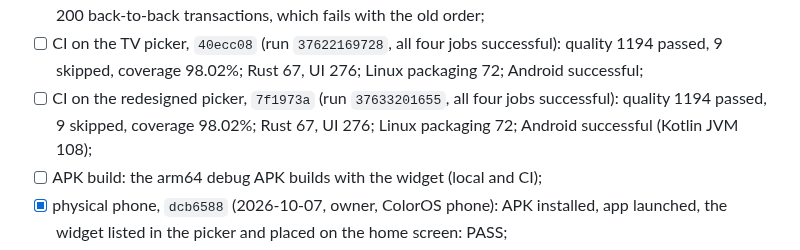
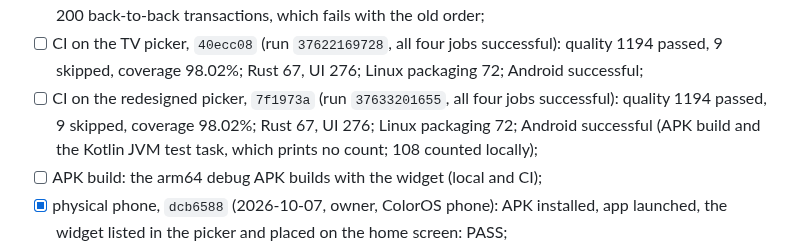
Before and after one commit to guillaumeboileaupro/control-TV, a Markdown page: DEVELOPMENT_PLAN.md, the part around the change. GitHub-like rendering.

Commit message:
docs(plan): state where the widget Kotlin test count was measured

```diff
--- a/DEVELOPMENT_PLAN.md
+++ b/DEVELOPMENT_PLAN.md
@@ -504,7 +504,7 @@ Validation:
 - [ ] reviewed CI on `cf1e386` (run `37592399591`, all four jobs successful): quality 1190 passed, 9 skipped, coverage 98.02%; Rust 66, UI 274; Linux packaging 72; Android successful (APK 147 604 942 bytes);
 - [ ] CI after the convergence, `330808f` (run `37599004505`, all four jobs successful): quality 1190 passed, 9 skipped, coverage 98.02%; Rust 67, UI 276; Linux packaging 72; Android successful (APK 148 114 961 bytes). The next, documentation-only run on `21a6529` (`37599808526`) failed the Android job: the WorkManager re-execution test intermittently got "busy" for the second job. Cause (a real race): a transaction released the worker only after its caller had its answer, so a tap right after another could be turned down. Fixed (the worker is released before the answer is handed back) and pinned by a test of 200 back-to-back transactions, which fails with the old order;
 - [ ] CI on the TV picker, `40ecc08` (run `37622169728`, all four jobs successful): quality 1194 passed, 9 skipped, coverage 98.02%; Rust 67, UI 276; Linux packaging 72; Android successful;
-- [ ] CI on the redesigned picker, `7f1973a` (run `37633201655`, all four jobs successful): quality 1194 passed, 9 skipped, coverage 98.02%; Rust 67, UI 276; Linux packaging 72; Android successful (Kotlin JVM 108);
+- [ ] CI on the redesigned picker, `7f1973a` (run `37633201655`, all four jobs successful): quality 1194 passed, 9 skipped, coverage 98.02%; Rust 67, UI 276; Linux packaging 72; Android successful (APK build and the Kotlin JVM test task, which prints no count; 108 counted locally);
 - [ ] APK build: the arm64 debug APK builds with the widget (local and CI);
 - [x] physical phone, `dcb6588` (2026-10-07, owner, ColorOS phone): APK installed, app launched, the widget listed in the picker and placed on the home screen: PASS;
 - [ ] **physical phone, widget interaction (`dcb6588`): FAIL.** Refresh was tapped (chosen to avoid any command): nothing happened on the widget, and the captured log showed only the system updating widget 36 repeatedly, with no control-TV receiver, worker or WorkManager execution line and no crash. The Refresh test therefore never reached an observable control-TV worker path. That build logged nothing at the receiver boundary, so the log could not tell the silent paths apart. Static inspection found the manifest, receiver (registered, not exported), pending intents (explicit, immutable, bound to every button) and WorkManager initializer correct, and three silent dead ends, each consistent with the log: ordinary (not expedited) WorkManager work can be deferred indefinitely for an app in the background, and with one work name shared by every tap (KEEP) a deferred job made WorkManager drop every later tap; a rejected token returned without redrawing, so a widget left with an old token would reject every tap; a tap with no TV chosen redrew exactly the widget's first text. Which of these occurred on the phone is not proven; all three are fixed (expedited work with a notification on Android 7 to 11, one work name per tap, redraw on rejection, distinct no-TV text) and the boundaries are now logged, so the re-validation will show the path taken. Real widget Cast commands: 0;
```
